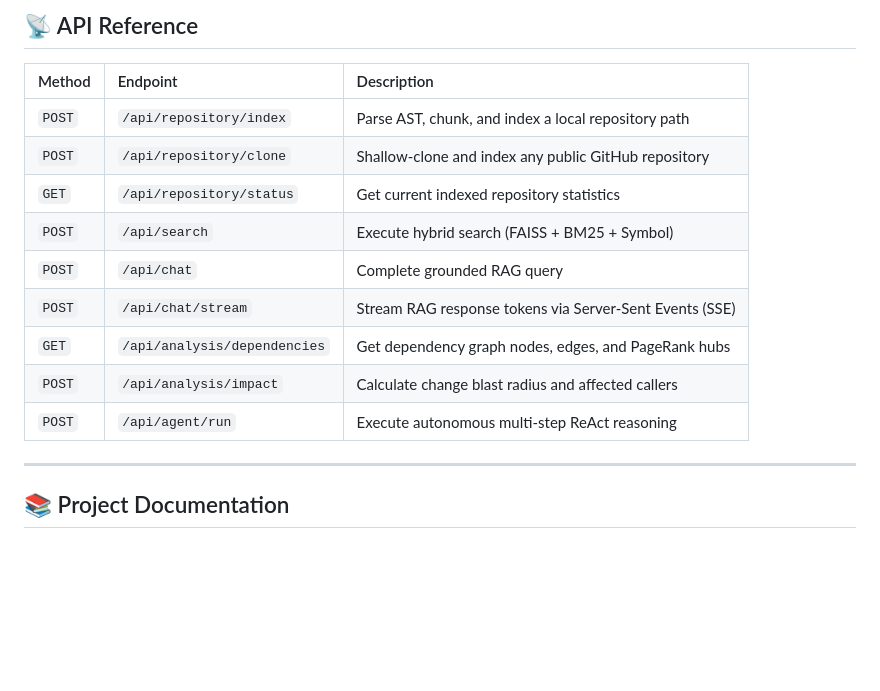
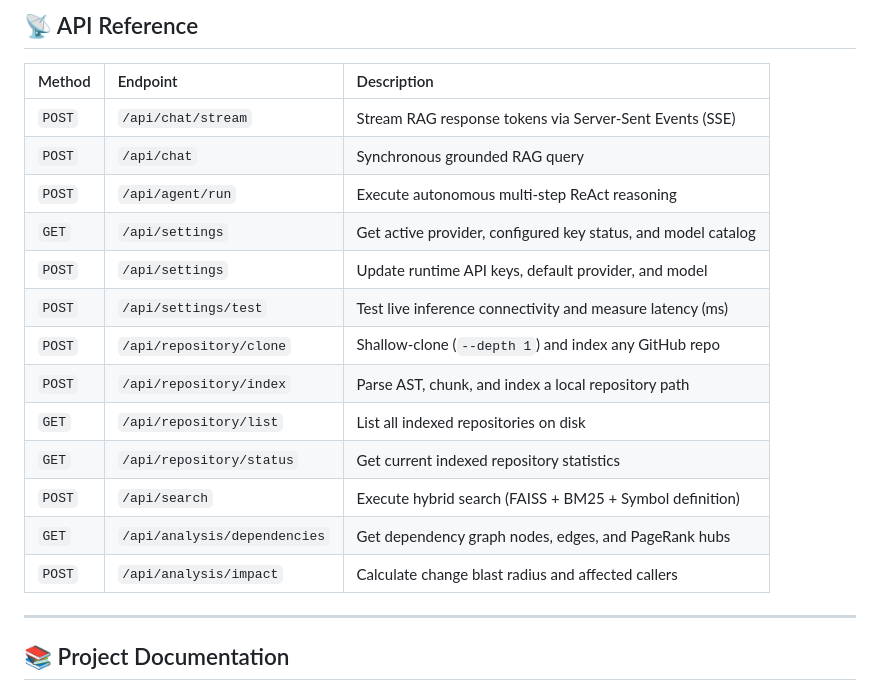
Before and after one commit to sohanmogalapalli/AI-Software-Engineering-Copilot, a Markdown page: README.md, the part around one of its changes. GitHub-like rendering; blank space fills up the shorter version.

```diff
--- a/README.md
+++ b/README.md
@@ -142,15 +170,19 @@ python -m pytest -v
 
 | Method | Endpoint | Description |
 | :--- | :--- | :--- |
+| `POST` | `/api/chat/stream` | Stream RAG response tokens via Server-Sent Events (SSE) |
+| `POST` | `/api/chat` | Synchronous grounded RAG query |
+| `POST` | `/api/agent/run` | Execute autonomous multi-step ReAct reasoning |
+| `GET` | `/api/settings` | Get active provider, configured key status, and model catalog |
+| `POST` | `/api/settings` | Update runtime API keys, default provider, and model |
+| `POST` | `/api/settings/test` | Test live inference connectivity and measure latency (ms) |
+| `POST` | `/api/repository/clone` | Shallow-clone (`--depth 1`) and index any GitHub repo |
 | `POST` | `/api/repository/index` | Parse AST, chunk, and index a local repository path |
-| `POST` | `/api/repository/clone` | Shallow-clone and index any public GitHub repository |
+| `GET` | `/api/repository/list` | List all indexed repositories on disk |
 | `GET` | `/api/repository/status` | Get current indexed repository statistics |
-| `POST` | `/api/search` | Execute hybrid search (FAISS + BM25 + Symbol) |
-| `POST` | `/api/chat` | Complete grounded RAG query |
-| `POST` | `/api/chat/stream` | Stream RAG response tokens via Server-Sent Events (SSE) |
+| `POST` | `/api/search` | Execute hybrid search (FAISS + BM25 + Symbol definition) |
 | `GET` | `/api/analysis/dependencies` | Get dependency graph nodes, edges, and PageRank hubs |
 | `POST` | `/api/analysis/impact` | Calculate change blast radius and affected callers |
-| `POST` | `/api/agent/run` | Execute autonomous multi-step ReAct reasoning |
 
 ---
 
```
Also changed, not shown: other parts of README.md (+66 -38 lines).
